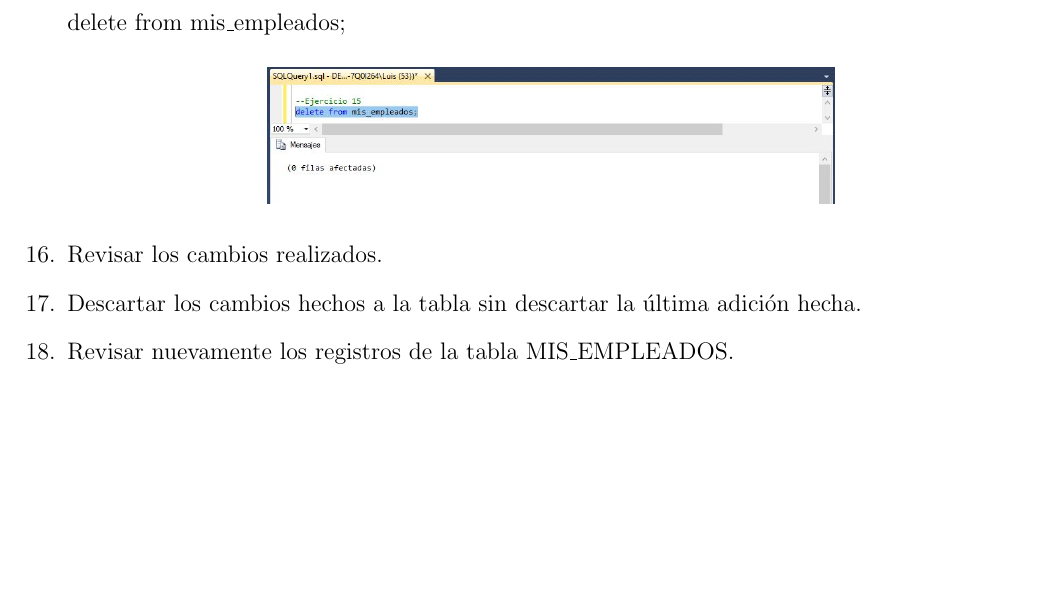
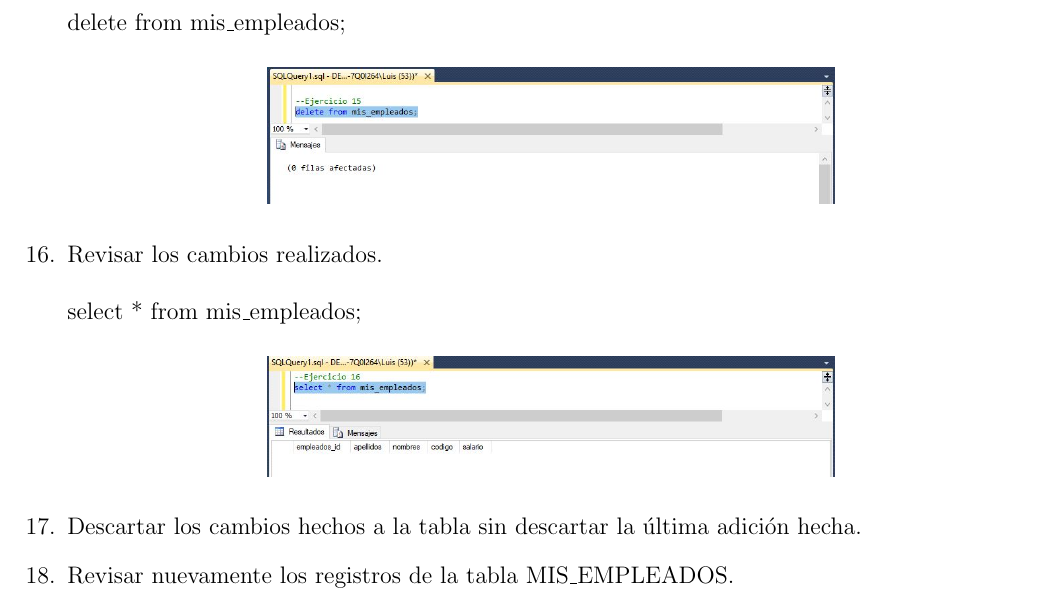
Before and after one commit to p-cuadros/BDII_Informe_Lab_02, a LaTeX document (InformeLaboratorio02.tex, which reads Secciones/Actividad01.tex): part of page 7 of 11, cut so that both start at the same text, the shorter picture padded with empty space. Compiled offline with pdfLaTeX.

Commit message:
zavala cambio
cambio

```diff
--- a/Secciones/Actividad01.tex
+++ b/Secciones/Actividad01.tex
@@ -115,6 +115,12 @@
 	\end{center}
 
 	\item Revisar los cambios realizados.
+          \\
+	\\select * from mis\_empleados;
+	\begin{center}
+	\includegraphics[width=10cm]{./Imagenes/1ejer16}
+	\end{center}
+
 	\item Descartar los cambios hechos a la tabla sin descartar la última adición hecha.
 	\item Revisar nuevamente los registros de la tabla MIS\_EMPLEADOS.
 	\item Confirmar todos los cambios hechos a la tabla MIS\_EMPLEADOS.
```
